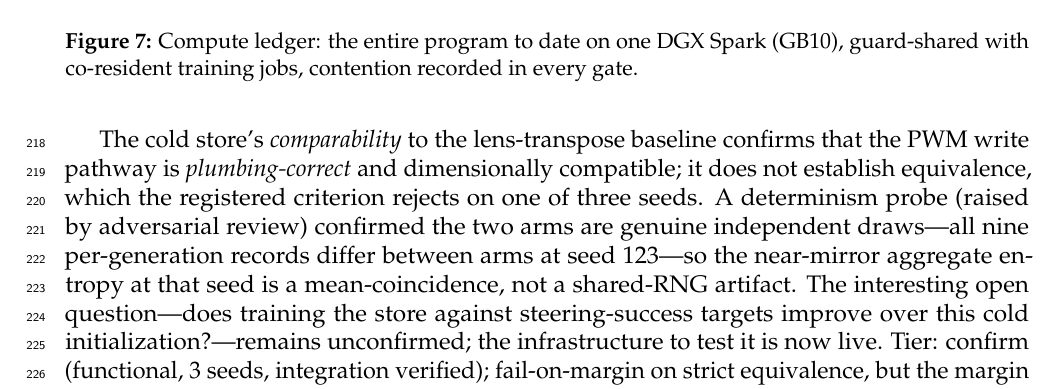
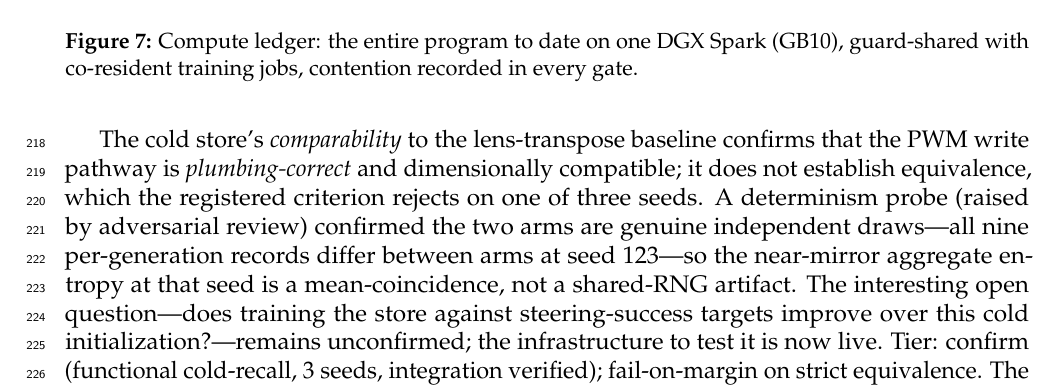
Before and after one commit to SharathSPhD/prabodha, a LaTeX paper (docs/paper/paper.tex, which reads docs/paper/sections/results.tex): part of page 10 of 14, cut so that both start at the same text. Compiled offline with pdfLaTeX.

Commit message:
fix(paper): replace undefined \cite{gate_L20_confirm} with prose gate ref; tighten Tier line (14pp clean)
Co-Authored-By: Claude Fable 5 <noreply@anthropic.com>

```diff
--- a/docs/paper/sections/results.tex
+++ b/docs/paper/sections/results.tex
@@ -125,7 +125,7 @@ Against the analytic J$^T$u baseline:
 
 The cold store's \emph{comparability} to the lens-transpose baseline confirms that the PWM write pathway is \emph{plumbing-correct} and dimensionally compatible; it does not establish equivalence, which the registered criterion rejects on one of three seeds. A determinism probe (raised by adversarial review) confirmed the two arms are genuine independent draws---all nine per-generation records differ between arms at seed 123---so the near-mirror aggregate entropy at that seed is a mean-coincidence, not a shared-RNG artifact.
 The interesting open question—does training the store against steering-success targets improve over this cold initialization?—remains unconfirmed; the infrastructure to test it is now live.
-Tier: confirm (functional, 3 seeds, integration verified); fail-on-margin on strict equivalence, but the margin caveat is that the cold store is untrained, so equivalence is consistent with vanilla initialization (gate L20, \cite{gate_L20_confirm}).
+Tier: confirm (functional cold-recall, 3 seeds, integration verified); fail-on-margin on strict equivalence. The load-bearing result is the integration and the functional in-budget steering; strict equivalence to analytic is not claimed (gate \texttt{gate\_L20\_confirm.json}).
 
 % Fig8 STATUS: Fire-Case Slice Visualization (PREPARED, GPU-dependent)
 % Searching outputs/ for pre-rendered slice PNG... [handled by make_figures.py, Task 5]
```
Also changed, not shown: docs/paper/paper.pdf.
